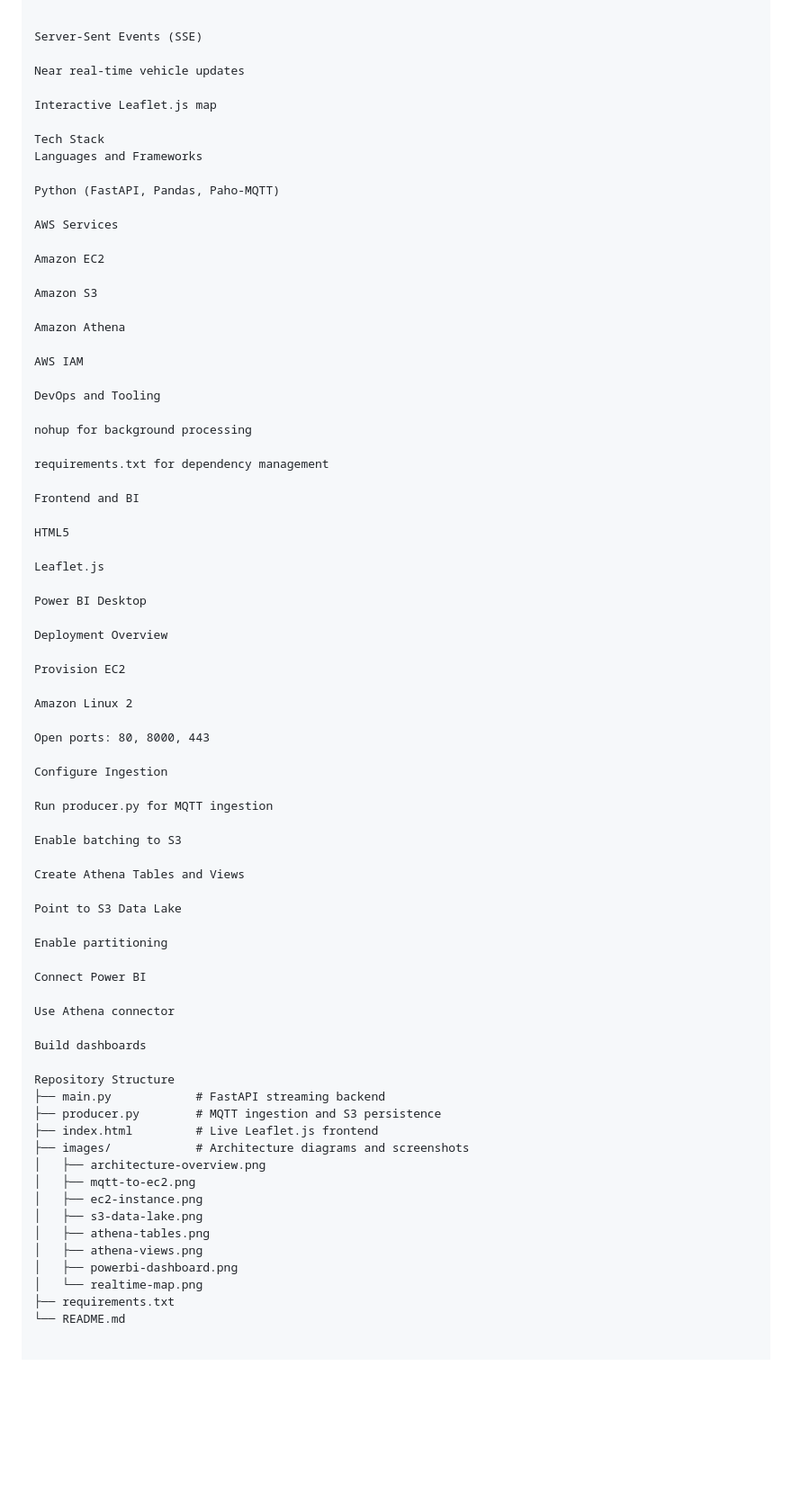
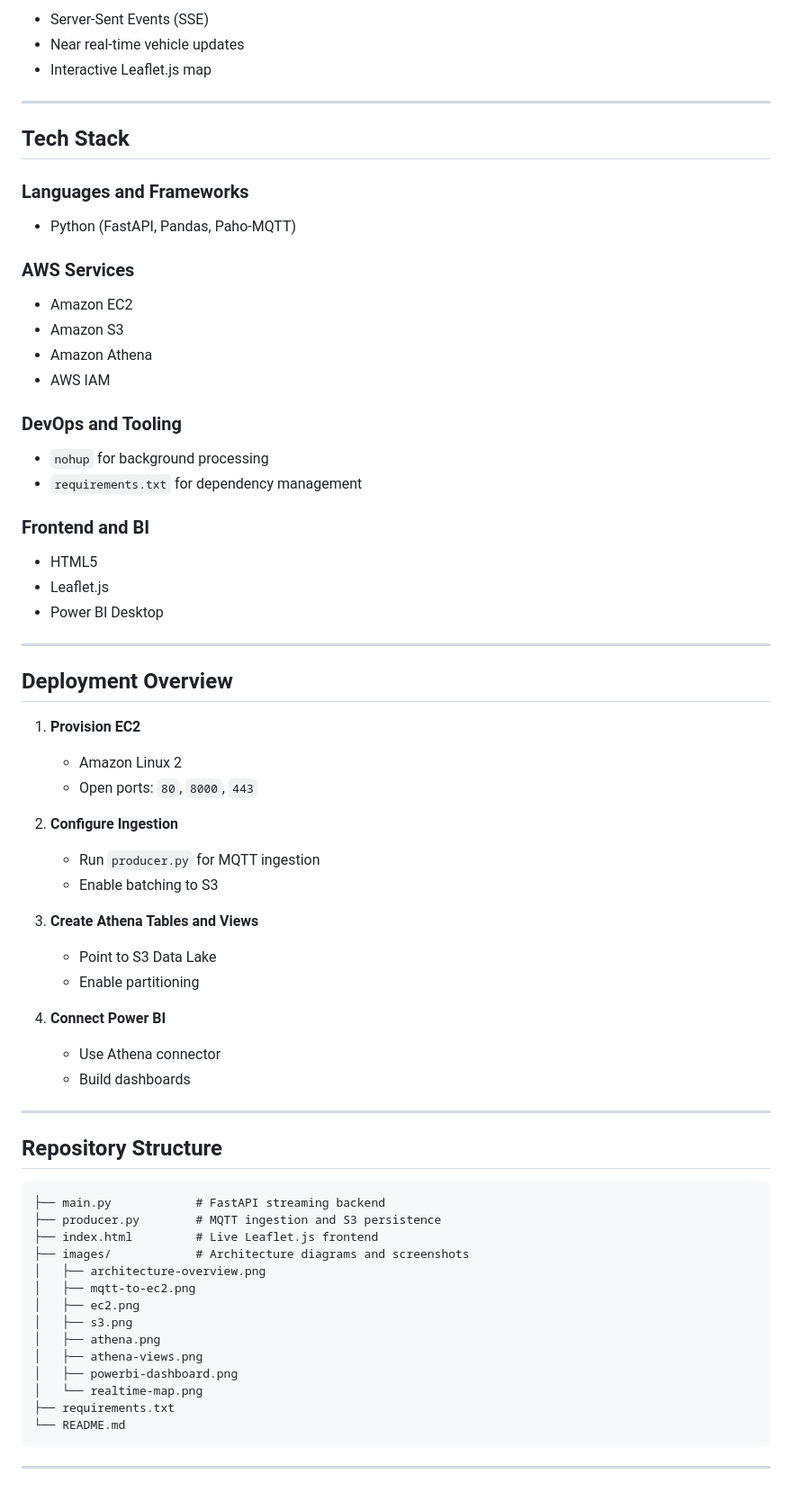
Before and after one commit to kamogeloMogoba98/Helsinki-project, a Markdown page: readme.md, the part around one of its changes. Shown at 90% size. GitHub-like rendering; blank space fills up the shorter version.

````diff
--- a/readme.md
+++ b/readme.md
@@ -140,78 +156,69 @@ images/realtime-map.png
 
+- Server-Sent Events (SSE)
+- Near real-time vehicle updates
+- Interactive Leaflet.js map
 
-Server-Sent Events (SSE)
+---
 
-Near real-time vehicle updates
+## Tech Stack
 
-Interactive Leaflet.js map
+### Languages and Frameworks
+- Python (FastAPI, Pandas, Paho-MQTT)
 
-Tech Stack
-Languages and Frameworks
+### AWS Services
+- Amazon EC2
+- Amazon S3
+- Amazon Athena
+- AWS IAM
 
-Python (FastAPI, Pandas, Paho-MQTT)
+### DevOps and Tooling
+- `nohup` for background processing
+- `requirements.txt` for dependency management
 
-AWS Services
+### Frontend and BI
+- HTML5
+- Leaflet.js
+- Power BI Desktop
 
-Amazon EC2
+---
 
-Amazon S3
+## Deployment Overview
 
-Amazon Athena
+1. **Provision EC2**
+   - Amazon Linux 2
+   - Open ports: `80`, `8000`, `443`
 
-AWS IAM
+2. **Configure Ingestion**
+   - Run `producer.py` for MQTT ingestion
+   - Enable batching to S3
 
-DevOps and Tooling
+3. **Create Athena Tables and Views**
+   - Point to S3 Data Lake
+   - Enable partitioning
 
-nohup for background processing
+4. **Connect Power BI**
+   - Use Athena connector
+   - Build dashboards
 
-requirements.txt for dependency management
+---
 
-Frontend and BI
+## Repository Structure
 
-HTML5
-
-Leaflet.js
-
-Power BI Desktop
-
-Deployment Overview
-
-Provision EC2
-
-Amazon Linux 2
-
-Open ports: 80, 8000, 443
-
-Configure Ingestion
-
-Run producer.py for MQTT ingestion
-
-Enable batching to S3
-
-Create Athena Tables and Views
-
-Point to S3 Data Lake
-
-Enable partitioning
-
-Connect Power BI
-
-Use Athena connector
-
-Build dashboards
-
-Repository Structure
+```
 ├── main.py            # FastAPI streaming backend
 ├── producer.py        # MQTT ingestion and S3 persistence
 ├── index.html         # Live Leaflet.js frontend
 ├── images/            # Architecture diagrams and screenshots
 │   ├── architecture-overview.png
 │   ├── mqtt-to-ec2.png
-│   ├── ec2-instance.png
-│   ├── s3-data-lake.png
-│   ├── athena-tables.png
+│   ├── ec2.png
+│   ├── s3.png
+│   ├── athena.png
 │   ├── athena-views.png
 │   ├── powerbi-dashboard.png
 │   └── realtime-map.png
 ├── requirements.txt
 └── README.md
+```
+
+---
````
Also changed, not shown: other parts of readme.md (+80 -64 lines).
